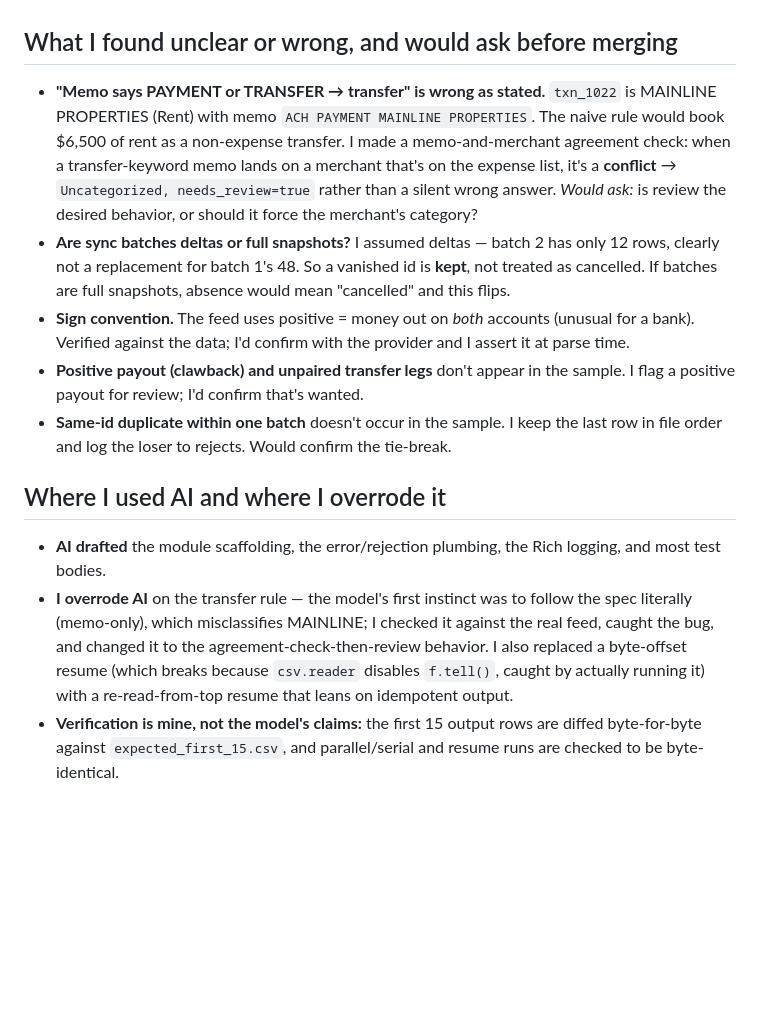
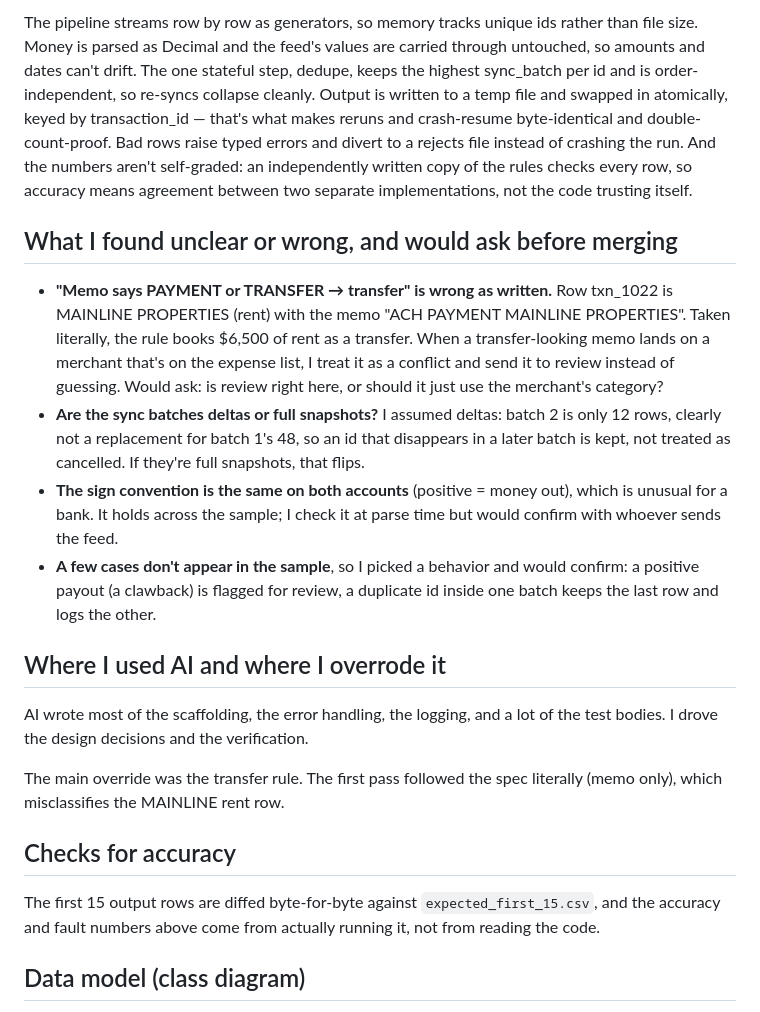
Before and after one commit to glanzz/exponentfi-ingestion, a Markdown page: README.md, the part around one of its changes. Drawn GitHub-style; blank space fills up the shorter version.

```diff
--- a/README.md
+++ b/README.md
@@ -50,36 +59,47 @@ the metrics, data model, and diagrams.
+The pipeline streams row by row as generators, so memory tracks unique ids rather than file
+size. Money is parsed as Decimal and the feed's values are carried through
+untouched, so amounts and dates can't drift. The one stateful step, dedupe, keeps
+the highest sync_batch per id and is order-independent, so re-syncs collapse
+cleanly. Output is written to a temp file and swapped in atomically, keyed by
+transaction_id — that's what makes reruns and crash-resume byte-identical and
+double-count-proof. Bad rows raise typed errors and divert to a rejects file
+instead of crashing the run. And the numbers aren't self-graded: an independently
+written copy of the rules checks every row, so accuracy means agreement between
+two separate implementations, not the code trusting itself.
 
 ## What I found unclear or wrong, and would ask before merging
 
-- **"Memo says PAYMENT or TRANSFER → transfer" is wrong as stated.** `txn_1022`
-  is MAINLINE PROPERTIES (Rent) with memo `ACH PAYMENT MAINLINE PROPERTIES`. The
-  naive rule would book $6,500 of rent as a non-expense transfer. I made a
-  memo-and-merchant agreement check: when a transfer-keyword memo lands on a
-  merchant that's on the expense list, it's a **conflict** → `Uncategorized,
-  needs_review=true` rather than a silent wrong answer. *Would ask:* is review the
-  desired behavior, or should it force the merchant's category?
-- **Are sync batches deltas or full snapshots?** I assumed deltas — batch 2 has
-  only 12 rows, clearly not a replacement for batch 1's 48. So a vanished id is
-  **kept**, not treated as cancelled. If batches are full snapshots, absence
-  would mean "cancelled" and this flips.
-- **Sign convention.** The feed uses positive = money out on *both* accounts
-  (unusual for a bank). Verified against the data; I'd confirm with the provider
-  and I assert it at parse time.
-- **Positive payout (clawback) and unpaired transfer legs** don't appear in the
-  sample. I flag a positive payout for review; I'd confirm that's wanted.
-- **Same-id duplicate within one batch** doesn't occur in the sample. I keep the
-  last row in file order and log the loser to rejects. Would confirm the
-  tie-break.
+- **"Memo says PAYMENT or TRANSFER → transfer" is wrong as written.** Row txn_1022
+  is MAINLINE PROPERTIES (rent) with the memo "ACH PAYMENT MAINLINE PROPERTIES".
+  Taken literally, the rule books $6,500 of rent as a transfer. When a
+  transfer-looking memo lands on a merchant that's on the expense list, I treat it
+  as a conflict and send it to review instead of guessing. Would ask: is review
+  right here, or should it just use the merchant's category?
+- **Are the sync batches deltas or full snapshots?** I assumed deltas: batch 2 is
+  only 12 rows, clearly not a replacement for batch 1's 48, so an id that
+  disappears in a later batch is kept, not treated as cancelled. If they're full
+  snapshots, that flips.
+- **The sign convention is the same on both accounts** (positive = money out),
+  which is unusual for a bank. It holds across the sample; I check it at parse time
+  but would confirm with whoever sends the feed.
+- **A few cases don't appear in the sample**, so I picked a behavior and would
+  confirm: a positive payout (a clawback) is flagged for review, a duplicate id
+  inside one batch keeps the last row and logs the other.
 
 ## Where I used AI and where I overrode it
 
-- **AI drafted** the module scaffolding, the error/rejection plumbing, the Rich
-  logging, and most test bodies.
-- **I overrode AI** on the transfer rule — the model's first instinct was to
-  follow the spec literally (memo-only), which misclassifies MAINLINE; I checked
-  it against the real feed, caught the bug, and changed it to the
-  agreement-check-then-review behavior. I also replaced a byte-offset resume
-  (which breaks because `csv.reader` disables `f.tell()`, caught by actually
-  running it) with a re-read-from-top resume that leans on idempotent output.
-- **Verification is mine, not the model's claims:** the first 15 output rows are
-  diffed byte-for-byte against `expected_first_15.csv`, and parallel/serial and
-  resume runs are checked to be byte-identical.
+AI wrote most of the scaffolding, the error handling, the logging, and a lot of
+the test bodies. I drove the design decisions and the verification.
+
+The main override was the transfer rule. The first pass followed the spec
+literally (memo only), which misclassifies the MAINLINE rent row.
+
+
+## Checks for accuracy
+The first 15 output rows are diffed
+byte-for-byte against `expected_first_15.csv`, and the accuracy and fault
+numbers above come from actually running it, not from reading the code.
+
+
+## Data model (class diagram)
+
```
Also changed, not shown: other parts of README.md (+138 -33 lines), images/completefeature.png (added), images/future_arch.png (added).
